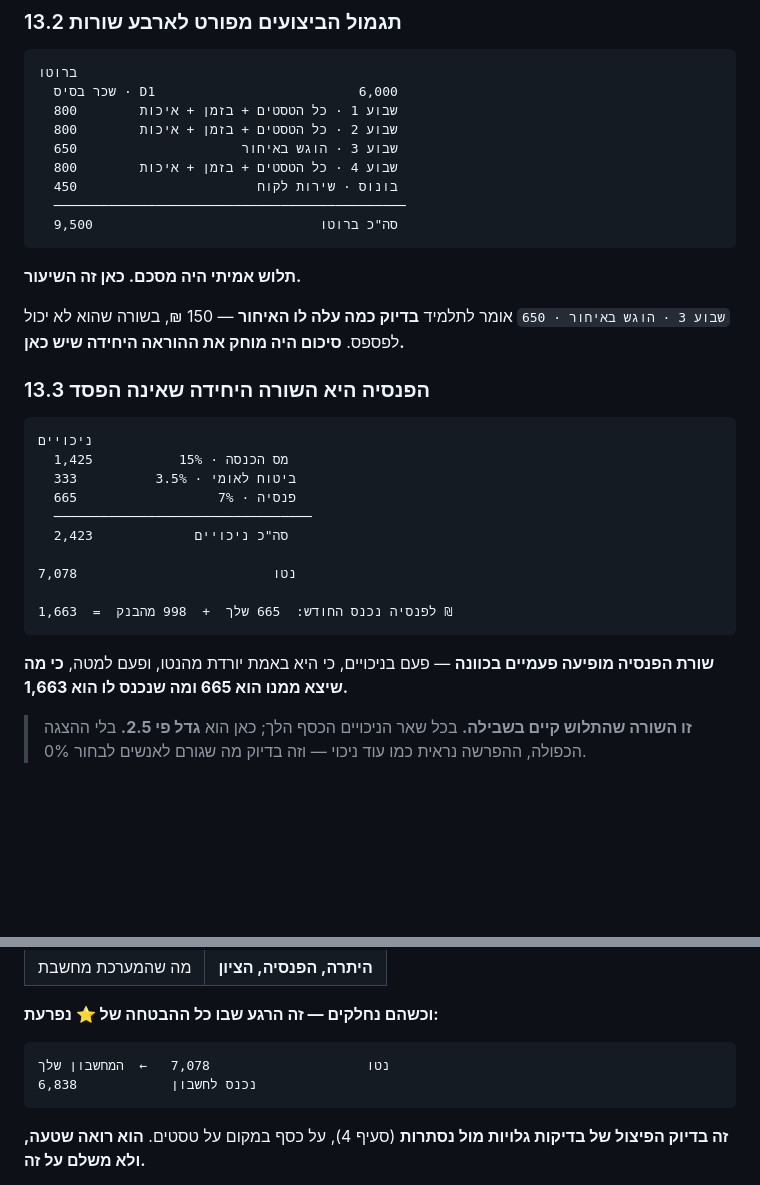
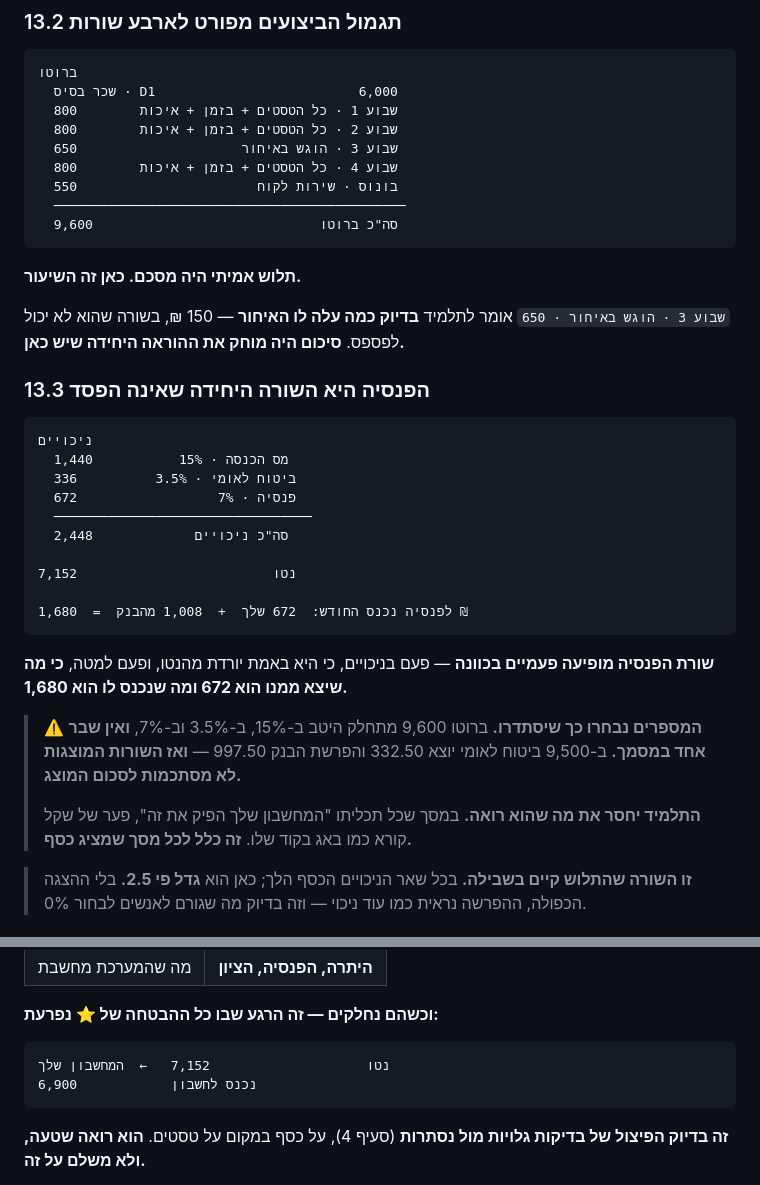
Before and after one commit to rondahan91-eng/fintech-academy, a Markdown page: design/layout.md, 2 parts joined by grey strips. Drawn GitHub-style; blank space fills up the shorter version.

````diff
--- a/design/layout.md
+++ b/design/layout.md
@@ -851,9 +851,9 @@ FinTech Academy │ שבוע 4 · מחשבון המשכורת │ D1 · מפתח
   שבוע 2 · כל הטסטים + בזמן + איכות        800
   שבוע 3 · הוגש באיחור                     650
   שבוע 4 · כל הטסטים + בזמן + איכות        800
-  בונוס · שירות לקוח                       450
+  בונוס · שירות לקוח                       550
   ─────────────────────────────────────────────
-  סה"כ ברוטו                             9,500
+  סה"כ ברוטו                             9,600
 ```
 
 **תלוש אמיתי היה מסכם. כאן זה השיעור.**
@@ -864,18 +864,22 @@ FinTech Academy │ שבוע 4 · מחשבון המשכורת │ D1 · מפתח
 
 ```
 ניכויים
-  מס הכנסה · 15%           1,425
-  ביטוח לאומי · 3.5%          333
-  פנסיה · 7%                  665
+  מס הכנסה · 15%           1,440
+  ביטוח לאומי · 3.5%          336
+  פנסיה · 7%                  672
   ─────────────────────────────────
-  סה"כ ניכויים             2,423
+  סה"כ ניכויים             2,448
 
-נטו                         7,078
+נטו                         7,152
 
-לפנסיה נכנס החודש:  665 שלך  +  998 מהבנק  =  1,663 ₪
+לפנסיה נכנס החודש:  672 שלך  +  1,008 מהבנק  =  1,680 ₪
 ```
 
-**שורת הפנסיה מופיעה פעמיים בכוונה** — פעם בניכויים, כי היא באמת יורדת מהנטו, ופעם למטה, **כי מה שיצא ממנו הוא 665 ומה שנכנס לו הוא 1,663.**
+**שורת הפנסיה מופיעה פעמיים בכוונה** — פעם בניכויים, כי היא באמת יורדת מהנטו, ופעם למטה, **כי מה שיצא ממנו הוא 672 ומה שנכנס לו הוא 1,680.**
+
+> ⚠️ **המספרים נבחרו כך שיסתדרו.** ברוטו 9,600 מתחלק היטב ב-15%, ב-3.5% וב-7%, **ואין שבר אחד במסמך.** ב-9,500 ביטוח לאומי יוצא 332.50 והפרשת הבנק 997.50 — **ואז השורות המוצגות לא מסתכמות לסכום המוצג.**
+>
+> **התלמיד יחסר את מה שהוא רואה.** במסך שכל תכליתו "המחשבון שלך הפיק את זה", פער של שקל קורא כמו באג בקוד שלו. **זה כלל לכל מסך שמציג כסף.**
 
 > **זו השורה שהתלוש קיים בשבילה.** בכל שאר הניכויים הכסף הלך; כאן הוא **גדל פי 2.5.** בלי ההצגה הכפולה, ההפרשה נראית כמו עוד ניכוי — וזה בדיוק מה שגורם לאנשים לבחור 0%.
 
@@ -922,8 +926,8 @@ FinTech Academy │ שבוע 4 · מחשבון המשכורת │ D1 · מפתח
 **וכשהם נחלקים — זה הרגע שבו כל ההבטחה של ⭐ נפרעת:**
 
 ```
-נטו                    7,078   ←  המחשבון שלך
-נכנס לחשבון            6,838
+נטו                    7,152   ←  המחשבון שלך
+נכנס לחשבון            6,900
 ```
 
 **זה בדיוק הפיצול של בדיקות גלויות מול נסתרות** (סעיף 4), על כסף במקום על טסטים. **הוא רואה שטעה, ולא משלם על זה.**
````
Also changed, not shown: design/payslip-updates.md (added, +99 -0 lines).
